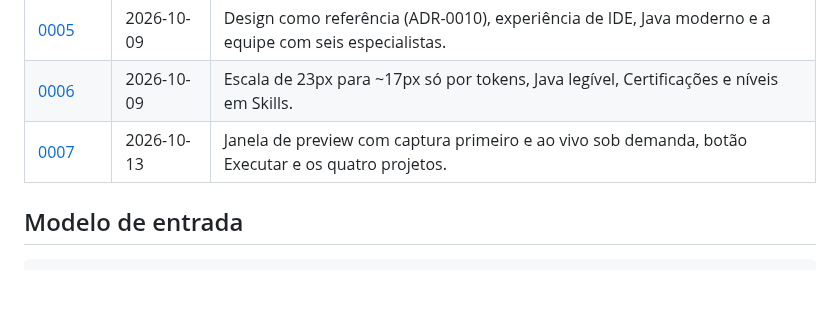
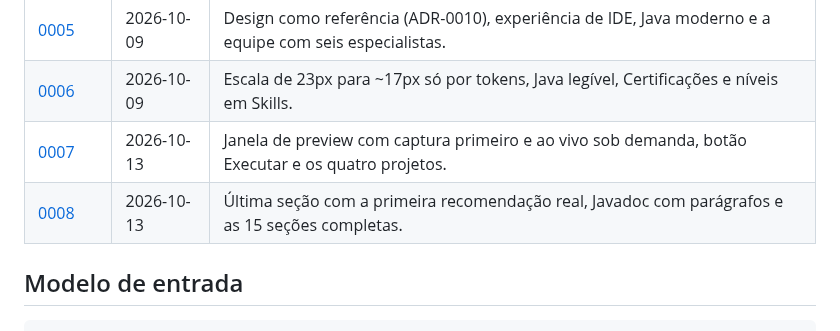
Before and after one commit to viniassuncao1/Portifolio-Vinicius-Machado, a Markdown page: docs/diario/README.md, the part around the change. Rendered like a GitHub page; blank space fills up the shorter version.

Commit message:
docs: adiciona a entrada 0008 do diário (seção de depoimentos)
Co-Authored-By: Claude Sonnet 5.5 <noreply@anthropic.com>

```diff
--- a/docs/diario/README.md
+++ b/docs/diario/README.md
@@ -25,6 +25,7 @@ e eu quero mostrar o processo, não só o resultado.
 | [0005](0005-experiencia-de-ide-e-java-moderno.md)   | 2026-10-09 | Design como referência (ADR-0010), experiência de IDE, Java moderno e a equipe com seis especialistas.  |
 | [0006](0006-certificacoes-niveis-e-legibilidade.md) | 2026-10-09 | Escala de 23px para ~17px só por tokens, Java legível, Certificações e níveis em Skills.                |
 | [0007](0007-projetos-e-janela-de-preview.md)        | 2026-10-13 | Janela de preview com captura primeiro e ao vivo sob demanda, botão Executar e os quatro projetos.      |
+| [0008](0008-secao-depoimentos.md)                   | 2026-10-13 | Última seção com a primeira recomendação real, Javadoc com parágrafos e as 15 seções completas.         |
 
 ## Modelo de entrada
 
```
Also changed, not shown: docs/diario/0008-secao-depoimentos.md (added, +74 -0 lines), docs/diario/imagens/0008-depoimentos.png (added).
